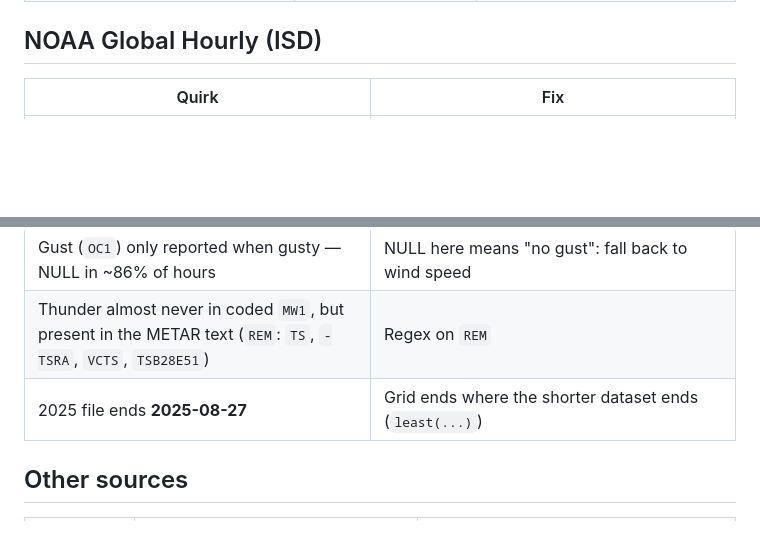
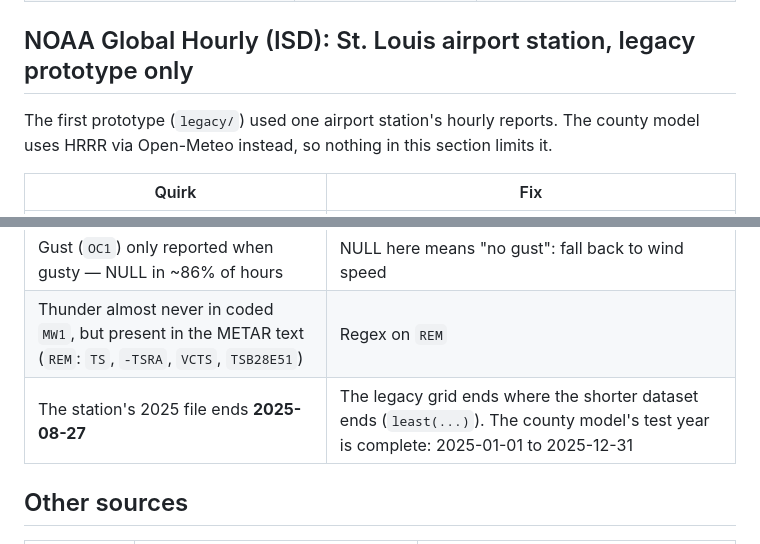
Before and after one commit to UgoBruzadin/storm-outage-risk, a Markdown page: docs/data-notes.md, 2 parts joined by grey strips. GitHub-like rendering; blank space fills up the shorter version.

```diff
--- a/docs/data-notes.md
+++ b/docs/data-notes.md
@@ -21,7 +21,10 @@ Everything surprising found in the raw data, and what the pipeline does about it
 | Utility coverage also varies **within** a state (Jefferson Co., MO ~0% outage-hours in 2018, 7% in 2019, 54% from 2020) | Untracked years look calm | History/resilience window and training start in 2020 |
 | **Regions go dark for whole years after 2020** too: Crockett & Obion, TN show outages in ~20–30% of blocks every year, then **0% in 2025**; Wolfe, KY shows 0% in 2020–2021, then ~30–40% | Spurious zeros — for Crockett/Obion in the **test year** | Open: per-region coverage flag (see decisions.md) |
 
-## NOAA Global Hourly (ISD)
+## NOAA Global Hourly (ISD): St. Louis airport station, legacy prototype only
+
+The first prototype (`legacy/`) used one airport station's hourly reports. The county
+model uses HRRR via Open-Meteo instead, so nothing in this section limits it.
 
 | Quirk | Fix |
 |---|---|
@@ -33,7 +36,7 @@ Everything surprising found in the raw data, and what the pipeline does about it
 | Some hours have two `FM-15` reports (e.g. 08:50 and 08:51) | `QUALIFY row_number() … = 1` keeps the earliest |
 | Gust (`OC1`) only reported when gusty — NULL in ~86% of hours | NULL here means "no gust": fall back to wind speed |
 | Thunder almost never in coded `MW1`, but present in the METAR text (`REM`: `TS`, `-TSRA`, `VCTS`, `TSB28E51`) | Regex on `REM` |
-| 2025 file ends **2025-08-27** | Grid ends where the shorter dataset ends (`least(...)`) |
+| The station's 2025 file ends **2025-08-27** | The legacy grid ends where the shorter dataset ends (`least(...)`). The county model's test year is complete: 2025-01-01 to 2025-12-31 |
 
 ## Other sources
 
```
Also changed, not shown: README.md (+5 -1 lines), site/assets/accuracy.jpg, 12 other files.
